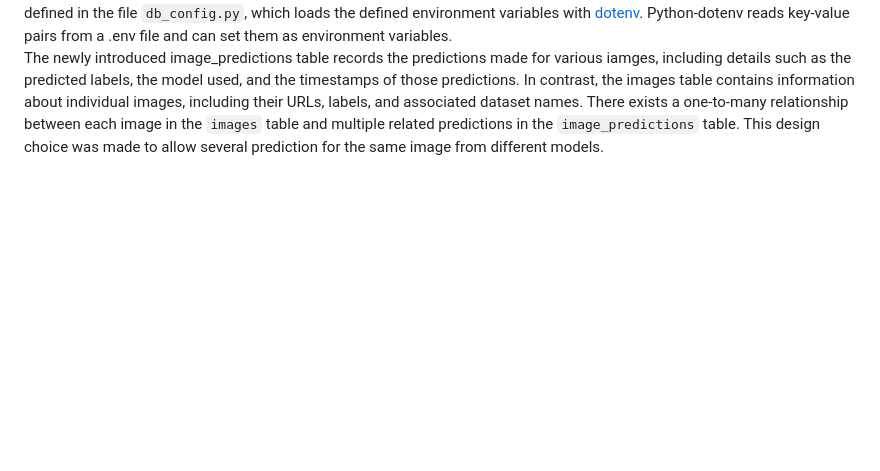
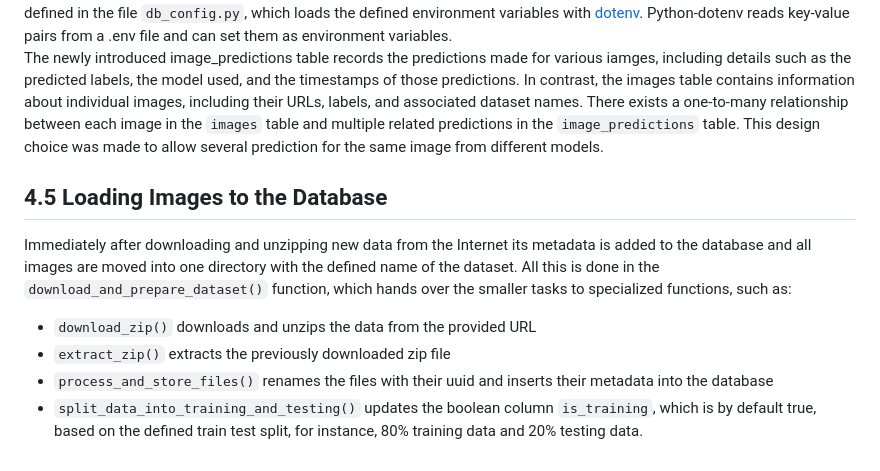
Before and after one commit to FLX-20/Data-Science-Toolkits-and-Architectures-group-1, a Markdown page: report/report_milestone_3.md, the part around the change. Drawn GitHub-style; blank space fills up the shorter version.

Commit message:
added chapter 4.5
In this chapter it is described how images are loaded to the database.

```diff
--- a/report/report_milestone_3.md
+++ b/report/report_milestone_3.md
@@ -61,3 +61,11 @@ The first table is created by the function `create_table()`. The second table is
 The queries defined in both functions are executed by the `execute_query()` to not repeat our self. This function createa connection to the database and executes the given query.
 The required configuration to connected to the database are defined in the file `db_config.py`, which loads the defined environment variables with [dotenv](https://pypi.org/project/python-dotenv/). Python-dotenv reads key-value pairs from a .env file and can set them as environment variables.
 The newly introduced image_predictions table records the predictions made for various iamges, including details such as the predicted labels, the model used, and the timestamps of those predictions. In contrast, the images table contains information about individual images, including their URLs, labels, and associated dataset names. There exists a one-to-many relationship between each image in the `images` table and multiple related predictions in the `image_predictions` table. This design choice was made to allow several prediction for the same image from different models.
+
+## 4.5 Loading Images to the Database
+Immediately after downloading and unzipping new data from the Internet its metadata is added to the database and all images are moved into one directory with the defined name of the dataset.
+All this is done in the `download_and_prepare_dataset()` function, which hands over the smaller tasks to specialized functions, such as:
+- `download_zip()` downloads and unzips the data from the provided URL
+- `extract_zip()` extracts the previously downloaded zip file
+- `process_and_store_files()` renames the files with their uuid and inserts their metadata into the database
+- `split_data_into_training_and_testing()` updates the boolean column `is_training`, which is by default true, based on the defined train test split, for instance, 80% training data and 20% testing data.
```
